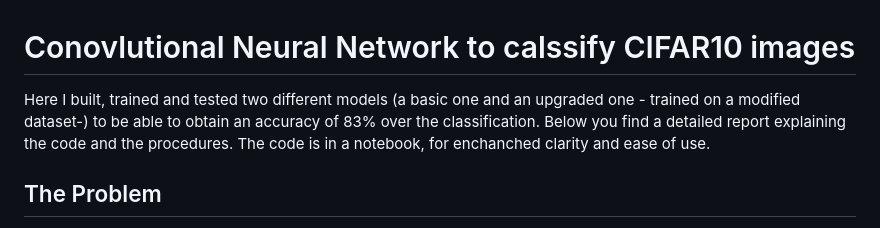
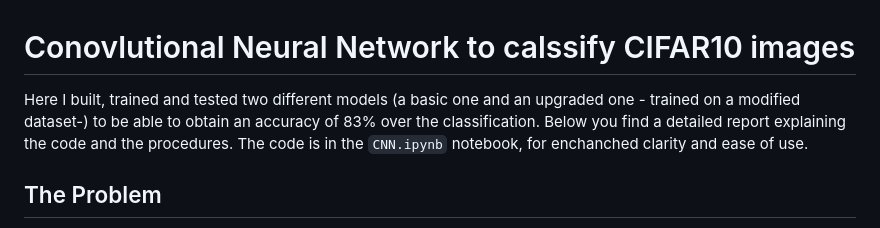
Before and after one commit to pietromiotto/CNN, a Markdown page: README.md, the part around the change. Drawn GitHub-style.

```diff
--- a/README.md
+++ b/README.md
@@ -1,5 +1,5 @@
 # Conovlutional Neural Network to calssify CIFAR10 images
-Here I built, trained and tested two different models (a basic one and an upgraded one - trained on a modified dataset-) to be able to obtain an accuracy of 83% over the classification. Below you find a detailed report explaining the code and the procedures. The code is in a notebook, for enchanched clarity and ease of use.
+Here I built, trained and tested two different models (a basic one and an upgraded one - trained on a modified dataset-) to be able to obtain an accuracy of 83% over the classification. Below you find a detailed report explaining the code and the procedures. The code is in the `CNN.ipynb` notebook, for enchanched clarity and ease of use.
 
 ## The Problem
 
```
